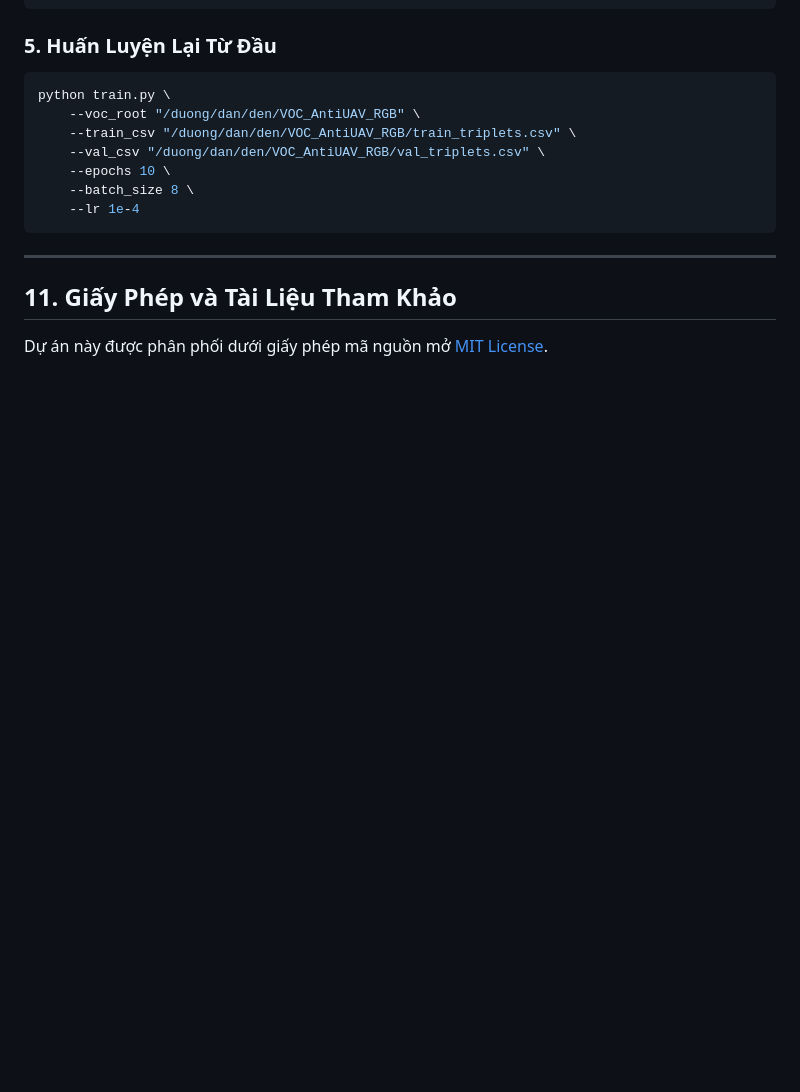
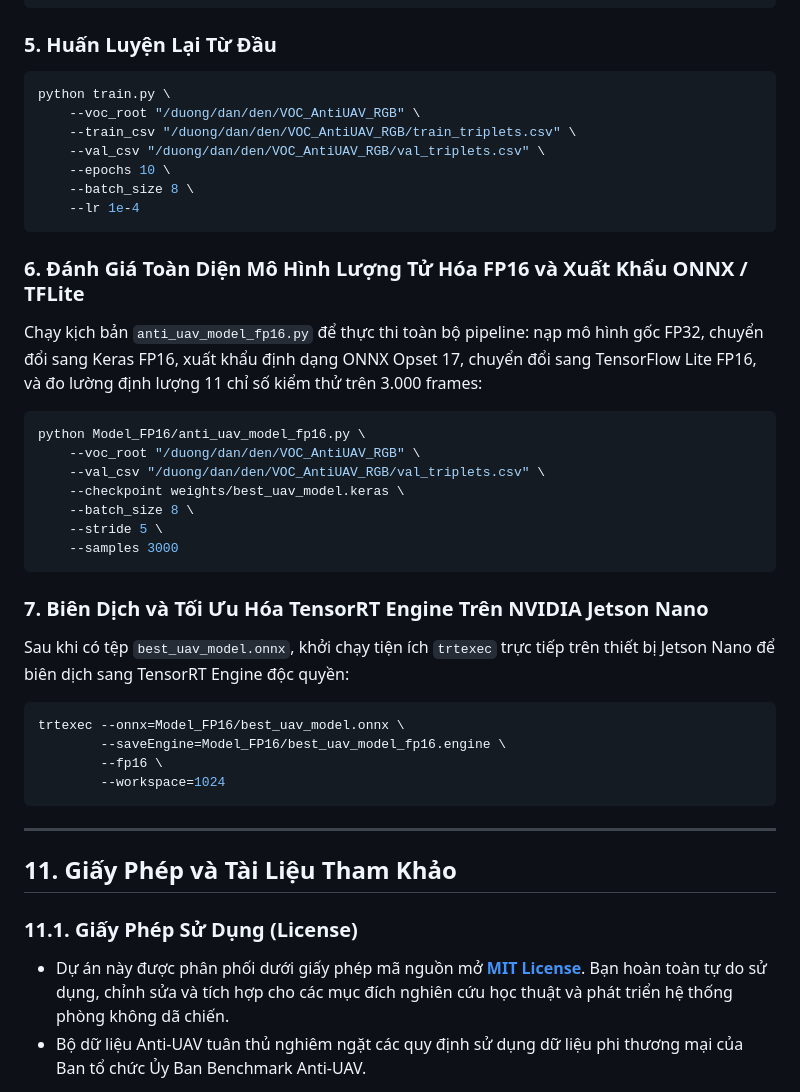
Before and after one commit to ntnam1710/Anti_UAV, a Markdown page: README.md, the part around one of its changes. Rendered like a GitHub page; blank space fills up the shorter version.

````diff
--- a/README.md
+++ b/README.md
@@ -691,9 +685,34 @@ python train.py \
     --lr 1e-4
 ```
 
+### 6. Đánh Giá Toàn Diện Mô Hình Lượng Tử Hóa FP16 và Xuất Khẩu ONNX / TFLite
+Chạy kịch bản `anti_uav_model_fp16.py` để thực thi toàn bộ pipeline: nạp mô hình gốc FP32, chuyển đổi sang Keras FP16, xuất khẩu định dạng ONNX Opset 17, chuyển đổi sang TensorFlow Lite FP16, và đo lường định lượng 11 chỉ số kiểm thử trên 3.000 frames:
+
+```bash
+python Model_FP16/anti_uav_model_fp16.py \
+    --voc_root "/duong/dan/den/VOC_AntiUAV_RGB" \
+    --val_csv "/duong/dan/den/VOC_AntiUAV_RGB/val_triplets.csv" \
+    --checkpoint weights/best_uav_model.keras \
+    --batch_size 8 \
+    --stride 5 \
+    --samples 3000
+```
+
+### 7. Biên Dịch và Tối Ưu Hóa TensorRT Engine Trên NVIDIA Jetson Nano
+Sau khi có tệp `best_uav_model.onnx`, khởi chạy tiện ích `trtexec` trực tiếp trên thiết bị Jetson Nano để biên dịch sang TensorRT Engine độc quyền:
+
+```bash
+trtexec --onnx=Model_FP16/best_uav_model.onnx \
+        --saveEngine=Model_FP16/best_uav_model_fp16.engine \
+        --fp16 \
+        --workspace=1024
+```
+
 ---
 
 ## 11. Giấy Phép và Tài Liệu Tham Khảo
 
-Dự án này được phân phối dưới giấy phép mã nguồn mở [MIT License](LICENSE).
+### 11.1. Giấy Phép Sử Dụng (License)
+* Dự án này được phân phối dưới giấy phép mã nguồn mở **[MIT License](LICENSE)**. Bạn hoàn toàn tự do sử dụng, chỉnh sửa và tích hợp cho các mục đích nghiên cứu học thuật và phát triển hệ thống phòng không dã chiến.
+* Bộ dữ liệu Anti-UAV tuân thủ nghiêm ngặt các quy định sử dụng dữ liệu phi thương mại của Ban tổ chức Ủy Ban Benchmark Anti-UAV.
 
````
Also changed, not shown: other parts of README.md (+66 -38 lines).
